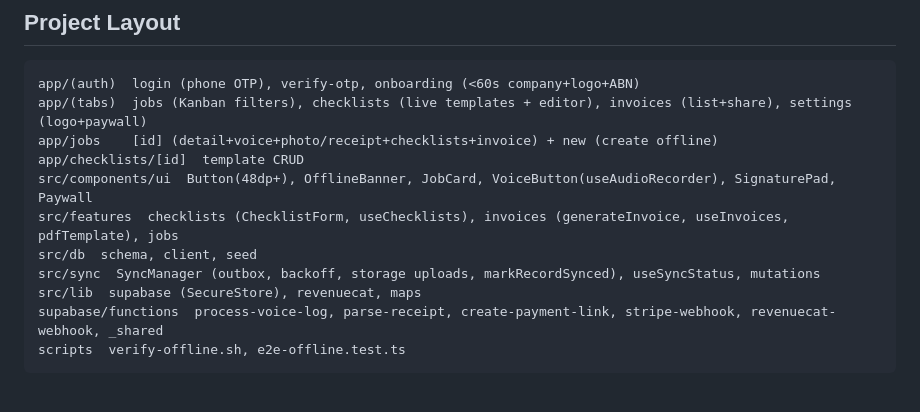
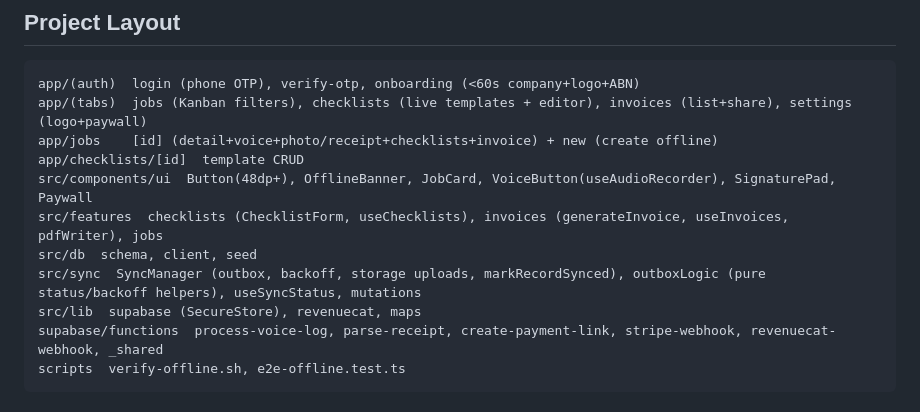
Before and after one commit to ausgreekdev-cpu/fieldops, a Markdown page: README.md, the part around the change. Drawn GitHub-style.

Commit message:
docs: update README module map (pdfWriter, outboxLogic)

```diff
--- a/README.md
+++ b/README.md
@@ -58,9 +58,9 @@ app/(tabs)  jobs (Kanban filters), checklists (live templates + editor), invoice
 app/jobs    [id] (detail+voice+photo/receipt+checklists+invoice) + new (create offline)
 app/checklists/[id]  template CRUD
 src/components/ui  Button(48dp+), OfflineBanner, JobCard, VoiceButton(useAudioRecorder), SignaturePad, Paywall
-src/features  checklists (ChecklistForm, useChecklists), invoices (generateInvoice, useInvoices, pdfTemplate), jobs
+src/features  checklists (ChecklistForm, useChecklists), invoices (generateInvoice, useInvoices, pdfWriter), jobs
 src/db  schema, client, seed
-src/sync  SyncManager (outbox, backoff, storage uploads, markRecordSynced), useSyncStatus, mutations
+src/sync  SyncManager (outbox, backoff, storage uploads, markRecordSynced), outboxLogic (pure status/backoff helpers), useSyncStatus, mutations
 src/lib  supabase (SecureStore), revenuecat, maps
 supabase/functions  process-voice-log, parse-receipt, create-payment-link, stripe-webhook, revenuecat-webhook, _shared
 scripts  verify-offline.sh, e2e-offline.test.ts
```
